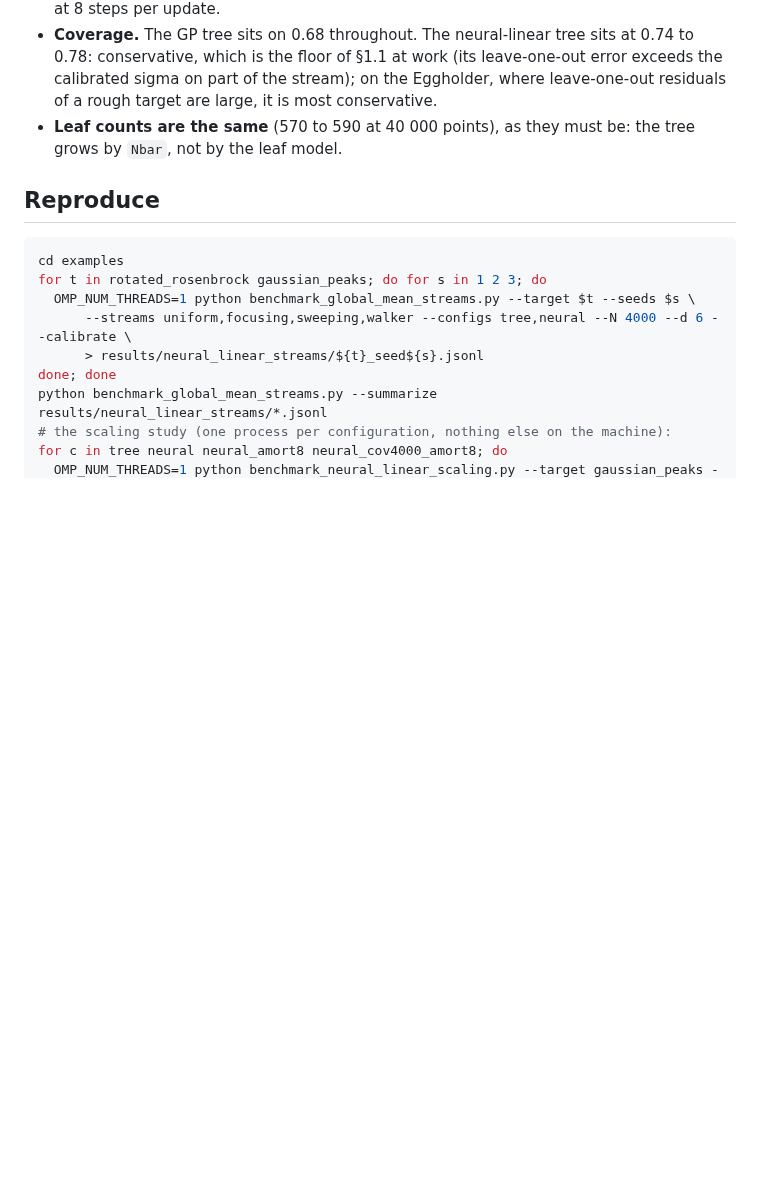
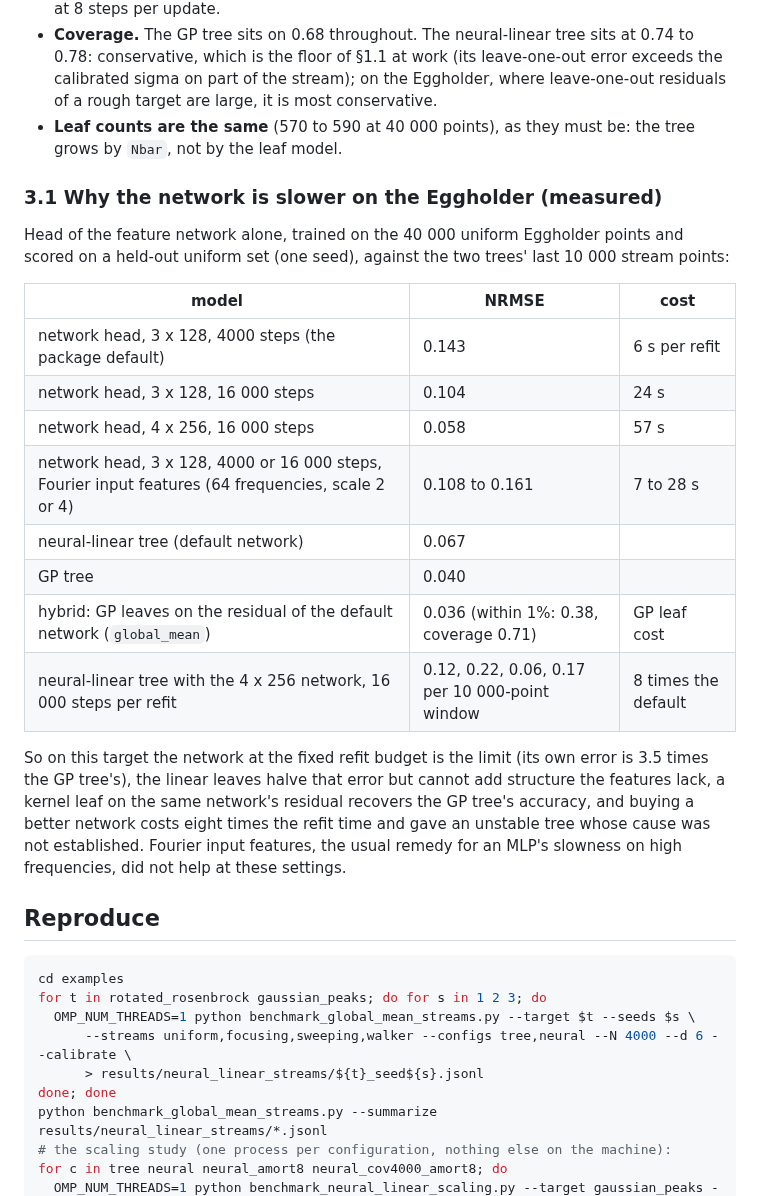
Before and after one commit to anderkve/pygptreeo, a Markdown page: examples/BENCHMARK_RESULTS_neural_linear.md, the part around the change. Rendered like a GitHub page; blank space fills up the shorter version.

Commit message:
Results: why the network is slower on the Eggholder, measured
Co-Authored-By: Claude Fable 5.1 <noreply@anthropic.com>
Claude-Session: https://claude.ai/code/session_01FrnTg814bVGFj51jMyXsj4

````diff
--- a/examples/BENCHMARK_RESULTS_neural_linear.md
+++ b/examples/BENCHMARK_RESULTS_neural_linear.md
@@ -413,6 +413,31 @@ Reading:
 * **Leaf counts are the same** (570 to 590 at 40 000 points), as they must
   be: the tree grows by `Nbar`, not by the leaf model.
 
+### 3.1 Why the network is slower on the Eggholder (measured)
+
+Head of the feature network alone, trained on the 40 000 uniform Eggholder
+points and scored on a held-out uniform set (one seed), against the two trees'
+last 10 000 stream points:
+
+| model | NRMSE | cost |
+|---|---|---|
+| network head, 3 x 128, 4000 steps (the package default) | 0.143 | 6 s per refit |
+| network head, 3 x 128, 16 000 steps | 0.104 | 24 s |
+| network head, 4 x 256, 16 000 steps | 0.058 | 57 s |
+| network head, 3 x 128, 4000 or 16 000 steps, Fourier input features (64 frequencies, scale 2 or 4) | 0.108 to 0.161 | 7 to 28 s |
+| neural-linear tree (default network) | 0.067 | |
+| GP tree | 0.040 | |
+| hybrid: GP leaves on the residual of the default network (`global_mean`) | 0.036 (within 1%: 0.38, coverage 0.71) | GP leaf cost |
+| neural-linear tree with the 4 x 256 network, 16 000 steps per refit | 0.12, 0.22, 0.06, 0.17 per 10 000-point window | 8 times the default |
+
+So on this target the network at the fixed refit budget is the limit (its own
+error is 3.5 times the GP tree's), the linear leaves halve that error but
+cannot add structure the features lack, a kernel leaf on the same network's
+residual recovers the GP tree's accuracy, and buying a better network costs
+eight times the refit time and gave an unstable tree whose cause was not
+established. Fourier input features, the usual remedy for an MLP's slowness
+on high frequencies, did not help at these settings.
+
 ## Reproduce
 
 ```bash
````
